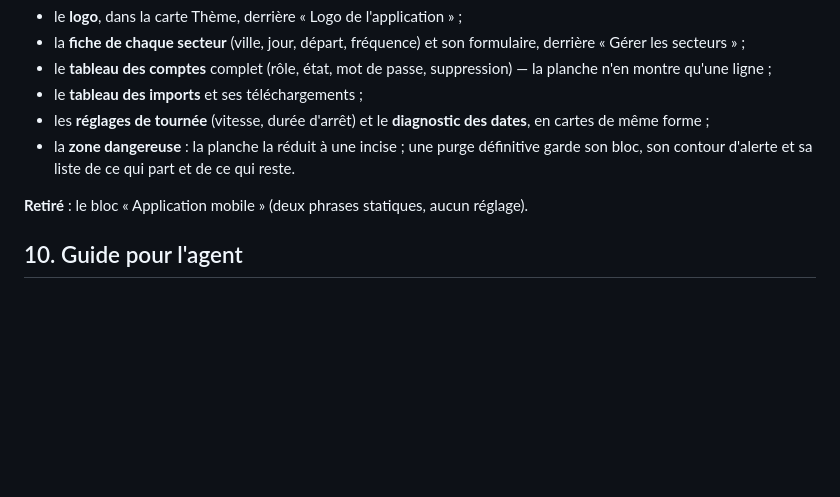
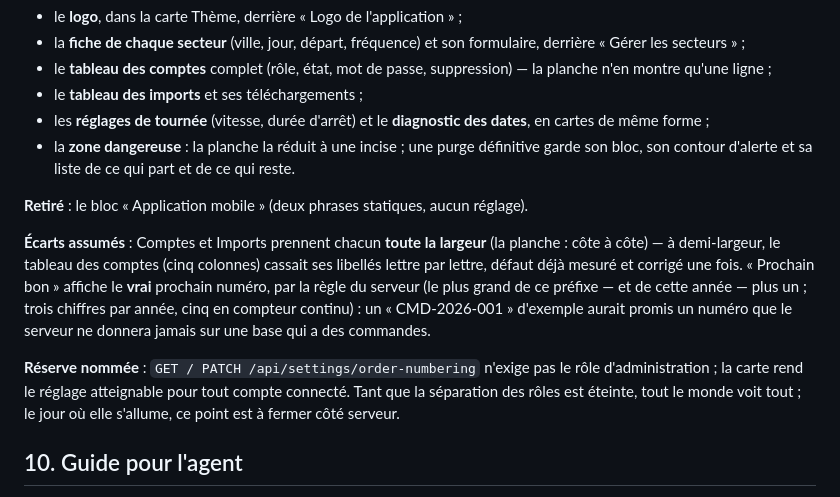
Before and after one commit to tombague160-maker/sereo-production, a Markdown page: design/DESIGN.md, the part around the change. GitHub-like rendering; blank space fills up the shorter version.

Commit message:
docs(parametres): écarts nommés, la réserve sur la numérotation
Co-Authored-By: Claude Opus 5.5 (1M context) <noreply@anthropic.com>

```diff
--- a/design/DESIGN.md
+++ b/design/DESIGN.md
@@ -1673,6 +1673,19 @@ l'idiome de la planche, et nommé) :
 
 **Retiré** : le bloc « Application mobile » (deux phrases statiques, aucun réglage).
 
+**Écarts assumés** : Comptes et Imports prennent chacun **toute la largeur** (la planche :
+côte à côte) — à demi-largeur, le tableau des comptes (cinq colonnes) cassait ses libellés
+lettre par lettre, défaut déjà mesuré et corrigé une fois. « Prochain bon » affiche le
+**vrai** prochain numéro, par la règle du serveur (le plus grand de ce préfixe — et de
+cette année — plus un ; trois chiffres par année, cinq en compteur continu) : un
+« CMD-2026-001 » d'exemple aurait promis un numéro que le serveur ne donnera jamais sur
+une base qui a des commandes.
+
+**Réserve nommée** : `GET / PATCH /api/settings/order-numbering` n'exige pas le rôle
+d'administration ; la carte rend le réglage atteignable pour tout compte connecté.
+Tant que la séparation des rôles est éteinte, tout le monde voit tout ; le jour où elle
+s'allume, ce point est à fermer côté serveur.
+
 ## 10. Guide pour l'agent
 
 - Toujours produire les deux modes (clair et sombre) avec les mêmes tokens ; lister les contrastes calculés.
```
